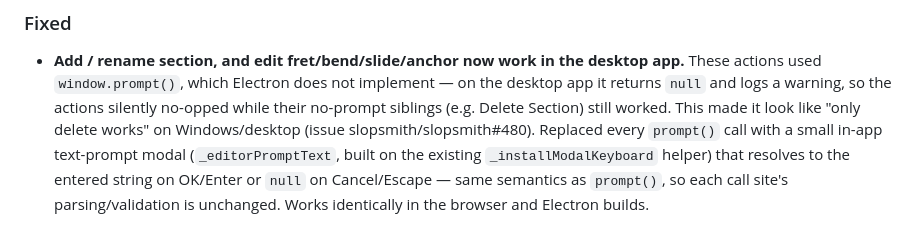
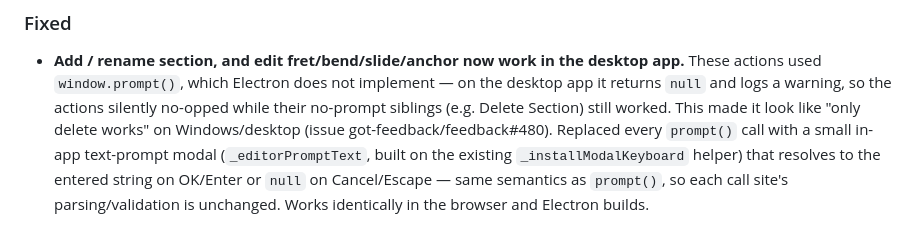
Before and after one commit to got-feedBack/feedBack-plugin-editor, a Markdown page: CHANGELOG.md, the part around the change. Drawn GitHub-style.

Commit message:
Repoint dead slopsmith URLs -> got-feedback
Co-Authored-By: Claude Opus 4.8 (1M context) <noreply@anthropic.com>

```diff
--- a/CHANGELOG.md
+++ b/CHANGELOG.md
@@ -13,7 +13,7 @@ and this project adheres to [Semantic Versioning](https://semver.org/spec/v2.0.0
   does not implement — on the desktop app it returns `null` and logs a
   warning, so the actions silently no-opped while their no-prompt
   siblings (e.g. Delete Section) still worked. This made it look like
-  "only delete works" on Windows/desktop (issue slopsmith/slopsmith#480).
+  "only delete works" on Windows/desktop (issue got-feedback/feedback#480).
   Replaced every `prompt()` call with a small in-app text-prompt modal
   (`_editorPromptText`, built on the existing `_installModalKeyboard`
   helper) that resolves to the entered string on OK/Enter or `null` on
```
